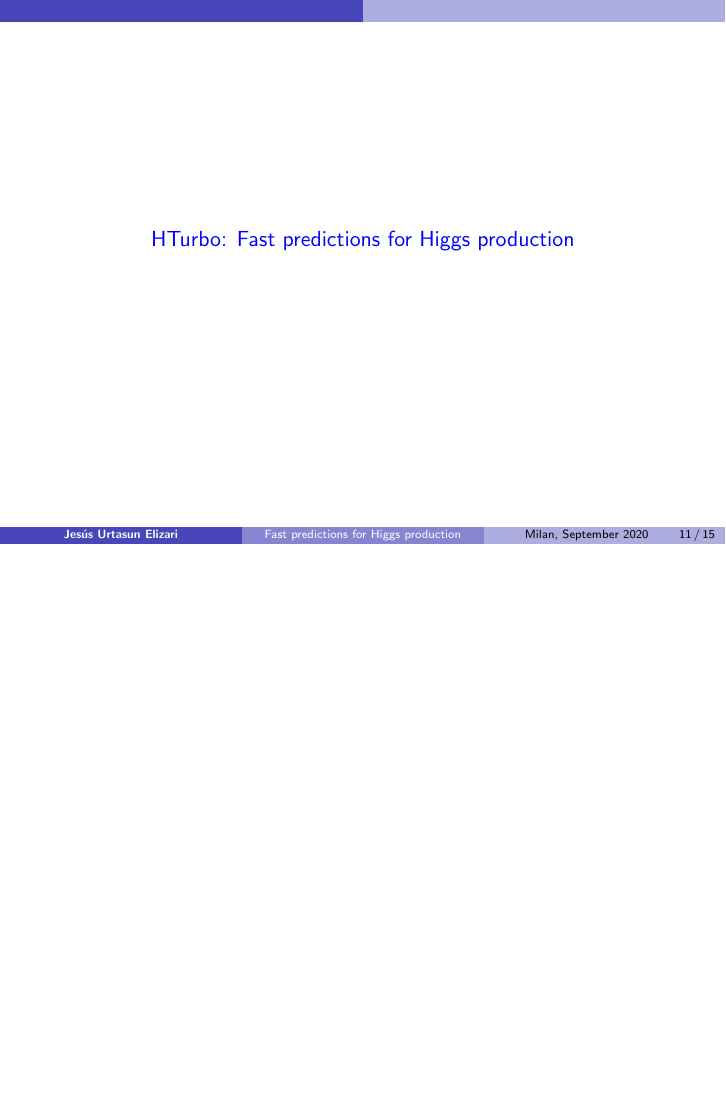
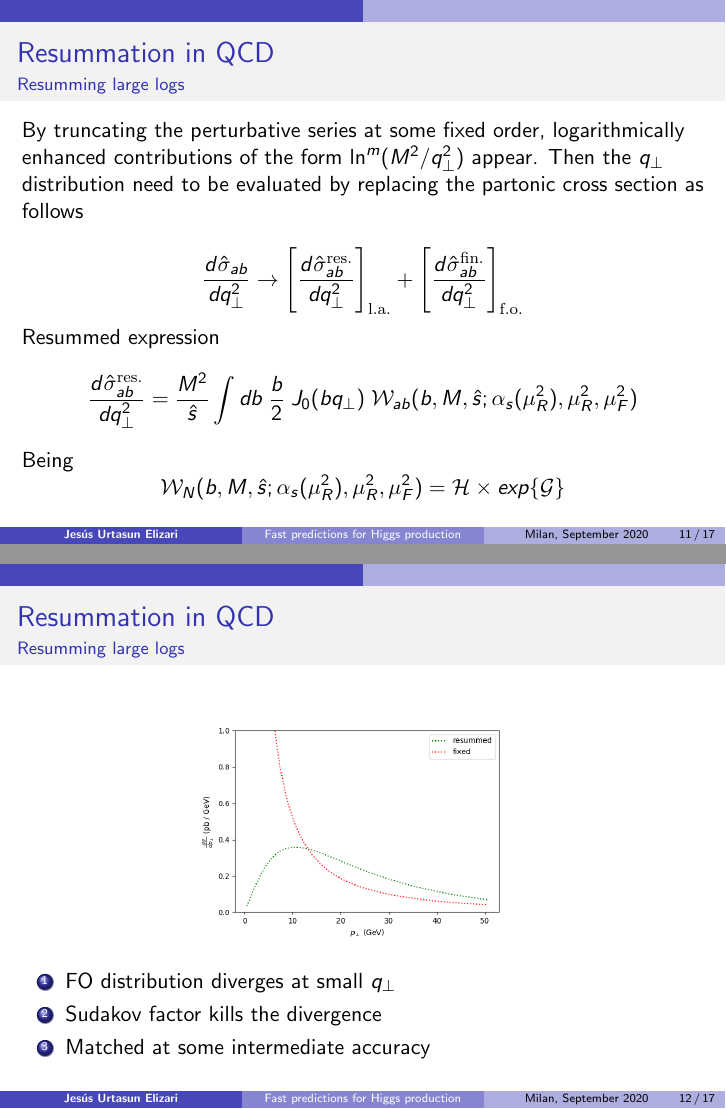
Before and after one commit to JesusUrtasun/Presentations, LaTeX slides (2020_09_Milan_PhD/Jesus_Urtasun_HTurbo.tex): page 11 of 15 before the commit and pages 11 and 12 of 17 after it, the two joined at a grey line, the shorter picture padded with empty space. Compiled offline with pdfLaTeX.

Commit message:
Add second year PhD presentation.

```diff
--- a/2020_09_Milan_PhD/Jesus_Urtasun_HTurbo.tex
+++ b/2020_09_Milan_PhD/Jesus_Urtasun_HTurbo.tex
@@ -305,3 +318,42 @@
+\begin{frame}
+
+	\frametitle{Resummation in QCD}
+	\framesubtitle{Resumming large logs}
+
+	By truncating the perturbative series at some fixed order, logarithmically enhanced contributions of the form $\ln^{m}(M^{2}/q_{\perp}^{2})$ appear. Then the $q_{\perp}$ distribution need to be evaluated by replacing the partonic cross section as follows
+
+	\begin{equation}
+		\frac{d\hat{\sigma}_{ab}}{dq_{\perp}^{2}} \rightarrow
+		\Bigg[ \frac{d\hat{\sigma}^{\textrm{res.}}_{ab}}{dq_{\perp}^{2}} \Bigg]_{\textrm{l.a.}} +
+		\Bigg[ \frac{d\hat{\sigma}^{\textrm{fin.}}_{ab}}{dq_{\perp}^{2}} \Bigg]_{\textrm{f.o.}} \nonumber
+	\end{equation}
+
+	Resummed expression
+	\begin{equation}
+		\frac{d\hat{\sigma}_{ab}^{\textrm{res.}}}{dq_{\perp}^{2}} = \frac{M^{2}}{\hat{s}} \int db \; \frac{b}{2} \; J_{0}(b q_{\perp}) \; \mathcal{W}_{ab}(b, M, \hat{s}; \alpha_{s}(\mu_{R}^{2}), \mu_{R}^{2}, \mu_{F}^{2}) \nonumber
+	\end{equation}
+
+	Being
+	\begin{equation}
+		\mathcal{W}_{N}(b, M, \hat{s}; \alpha_{s}(\mu_{R}^{2}), \mu_{R}^{2}, \mu_{F}^{2}) = \mathcal{H} \times exp\{\mathcal{G}\} \nonumber
+	\end{equation}
+
+\end{frame}
+
+\begin{frame}
+
+	\frametitle{Resummation in QCD}
+	\framesubtitle{Resumming large logs}
+
+		\begin{figure}[!htb]
+			\includegraphics[width = 6 cm]{plots/resummed.png}
+		\end{figure}
+
+		\begin{enumerate}
+			\item FO distribution diverges at small $q_{\perp}$
+			\item Sudakov factor kills the divergence
+			\item Matched at some intermediate accuracy
+		\end{enumerate}
 
 \end{frame}
 
```
Also changed, not shown: 2020_09_Milan_PhD/Jesus_Urtasun_HTurbo.pdf, 2020_09_Milan_PhD/plots/resummed.png (added), 2020_09_Milan_PhD/Jesus_Urtasun_HTurbo.tex (21 more changed lines), 4 other files.
